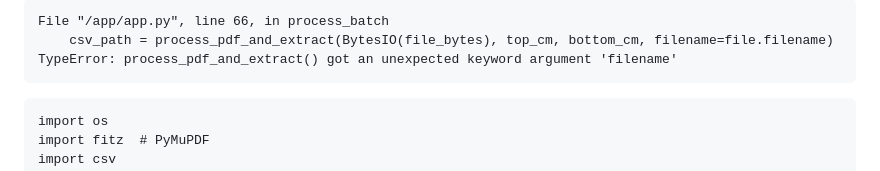
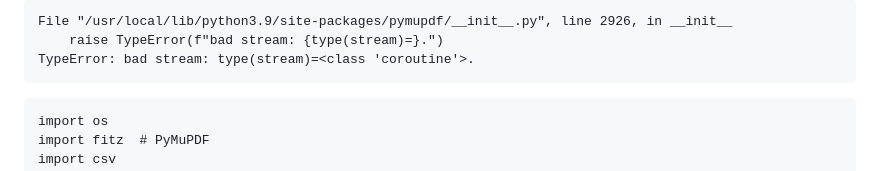
Before and after one commit to xin1/Agent, a Markdown page: 错误.md, the part around the change. GitHub-like rendering.

````diff
--- a/错误.md
+++ b/错误.md
@@ -1,7 +1,7 @@
 ```
-File "/app/app.py", line 66, in process_batch
-    csv_path = process_pdf_and_extract(BytesIO(file_bytes), top_cm, bottom_cm, filename=file.filename)
-TypeError: process_pdf_and_extract() got an unexpected keyword argument 'filename'
+File "/usr/local/lib/python3.9/site-packages/pymupdf/__init__.py", line 2926, in __init__
+    raise TypeError(f"bad stream: {type(stream)=}.")
+TypeError: bad stream: type(stream)=<class 'coroutine'>.
 ```
 ```
 import os
````
